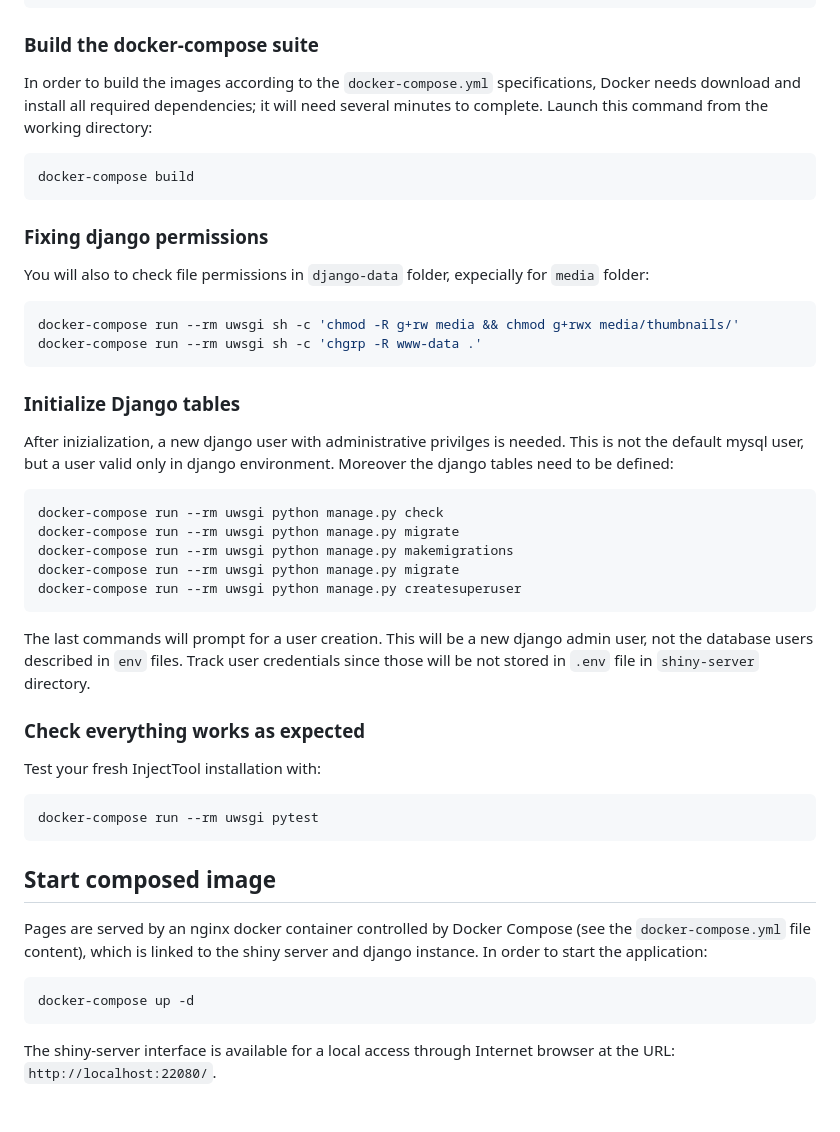
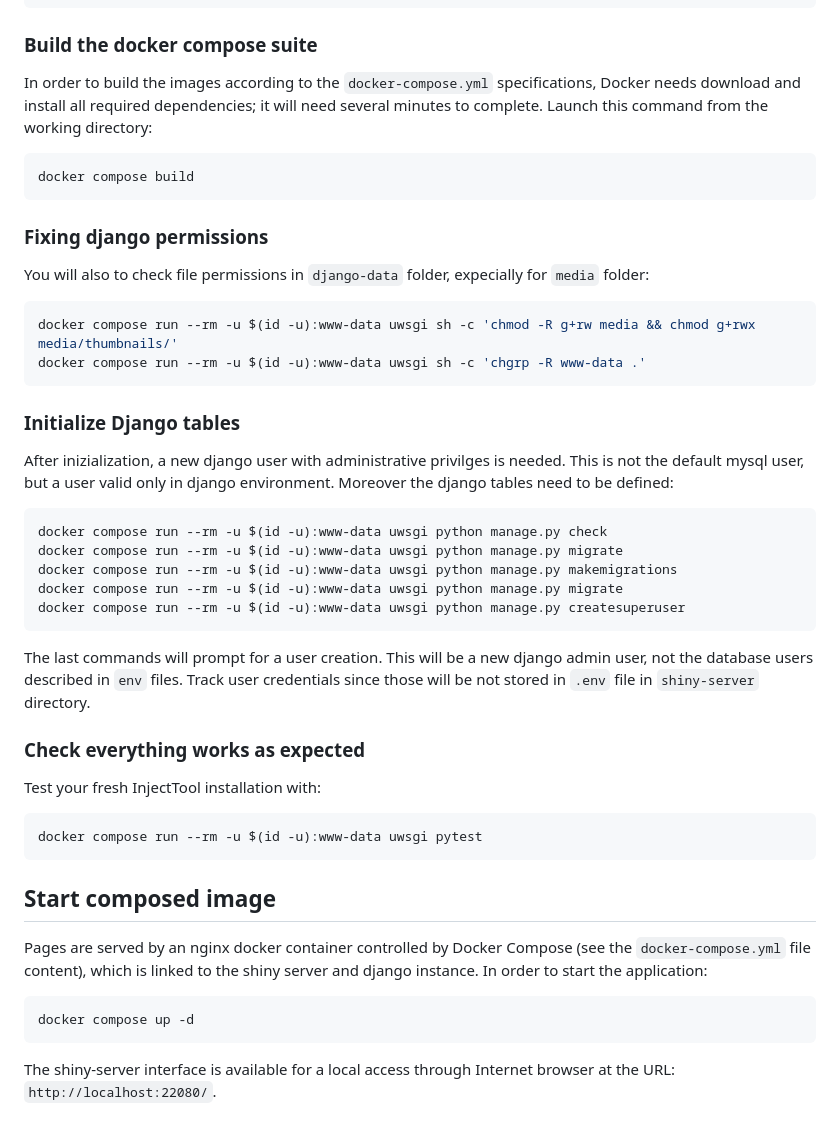
Before and after one commit to cnr-ibba/shiny-server, a Markdown page: README.md, the part around one of its changes. GitHub-like rendering.

Commit message:
:memo: update documentation to use `docker compose`
Updates the documentation to reflect the usage of `docker compose`
instead of `docker-compose`.
This change ensures that the documentation is up-to-date with the
current standard tool. It also addresses an issue where file permissions
were not being correctly set when executing commands within the `uwsgi`
container, by explicitly defining the user and group to run the command.

````diff
--- a/README.md
+++ b/README.md
@@ -76,14 +76,14 @@ EMAIL_PORT=<your email port address>
 EMAIL_USE_TLS=<set 'True' to use TLS, false otherwise
 ```
 
-### Build the docker-compose suite
+### Build the docker compose suite
 
 In order to build the images according to the `docker-compose.yml` specifications,
 Docker needs download and install all required dependencies; it will need several
 minutes to complete. Launch this command from the working directory:
 
 ```bash
-docker-compose build
+docker compose build
 ```
 
 ### Fixing django permissions
@@ -92,8 +92,8 @@ You will also to check file permissions in `django-data` folder, expecially for
 folder:
 
 ```bash
-docker-compose run --rm uwsgi sh -c 'chmod -R g+rw media && chmod g+rwx media/thumbnails/'
-docker-compose run --rm uwsgi sh -c 'chgrp -R www-data .'
+docker compose run --rm -u $(id -u):www-data uwsgi sh -c 'chmod -R g+rw media && chmod g+rwx media/thumbnails/'
+docker compose run --rm -u $(id -u):www-data uwsgi sh -c 'chgrp -R www-data .'
 ```
 
 ### Initialize Django tables
@@ -103,11 +103,11 @@ not the default mysql user, but a user valid only in django environment. Moreove
 the django tables need to be defined:
 
 ```bash
-docker-compose run --rm uwsgi python manage.py check
-docker-compose run --rm uwsgi python manage.py migrate
-docker-compose run --rm uwsgi python manage.py makemigrations
-docker-compose run --rm uwsgi python manage.py migrate
-docker-compose run --rm uwsgi python manage.py createsuperuser
+docker compose run --rm -u $(id -u):www-data uwsgi python manage.py check
+docker compose run --rm -u $(id -u):www-data uwsgi python manage.py migrate
+docker compose run --rm -u $(id -u):www-data uwsgi python manage.py makemigrations
+docker compose run --rm -u $(id -u):www-data uwsgi python manage.py migrate
+docker compose run --rm -u $(id -u):www-data uwsgi python manage.py createsuperuser
 ```
 
 The last commands will prompt for a user creation. This will be a new django
@@ -119,7 +119,7 @@ since those will be not stored in `.env` file in `shiny-server` directory.
 Test  your fresh InjectTool installation with:
 
 ```bash
-docker-compose run --rm uwsgi pytest
+docker compose run --rm -u $(id -u):www-data uwsgi pytest
 ```
 
 Start composed image
@@ -130,7 +130,7 @@ Pages are served by an nginx docker container controlled by Docker Compose
 server and django instance. In order to start the application:
 
 ```bash
-docker-compose up -d
+docker compose up -d
 ```
 
 The shiny-server interface is available for a local access through Internet browser
````
Also changed, not shown: other parts of README.md (+3 -3 lines).
